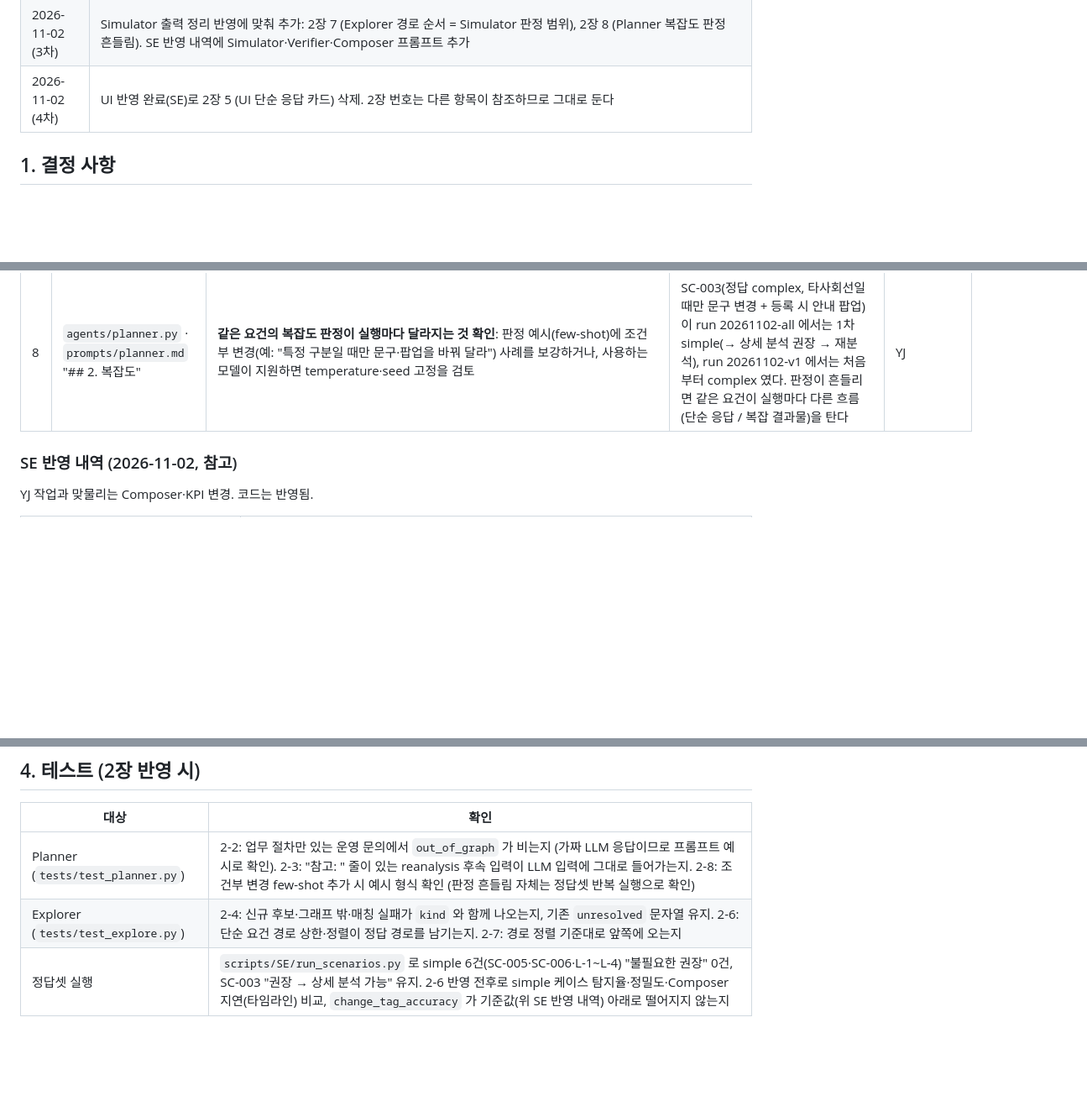
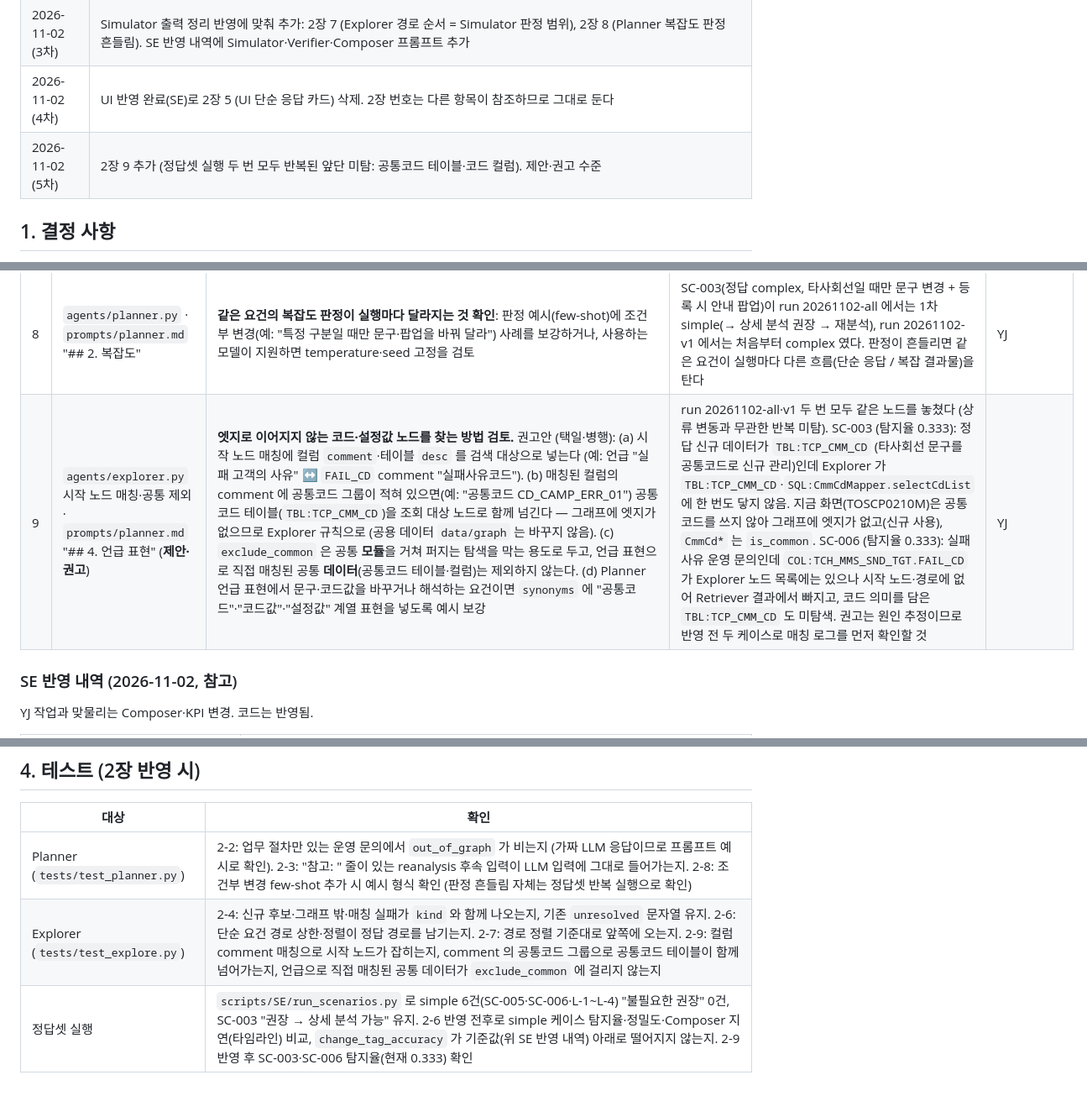
Before and after one commit to leeeeese/ai-mp-8, a Markdown page: docs/planner_detail_analysis_to-be.md, 3 parts joined by grey strips. Shown at 84% size. Rendered like a GitHub page; blank space fills up the shorter version.

Commit message:
YJ 작업 범위에 대한 문서 작성

```diff
--- a/docs/planner_detail_analysis_to-be.md
+++ b/docs/planner_detail_analysis_to-be.md
@@ -12,6 +12,7 @@
 | 2026-11-02 (2차) | Composer 단순 응답 정리 반영에 맞춰 추가: 2장 6 (Explorer 단순 요건 경로 수), 3장 신호 출처 갱신. Composer 변경 내용은 아래 "SE 반영 내역" |
 | 2026-11-02 (3차) | Simulator 출력 정리 반영에 맞춰 추가: 2장 7 (Explorer 경로 순서 = Simulator 판정 범위), 2장 8 (Planner 복잡도 판정 흔들림). SE 반영 내역에 Simulator·Verifier·Composer 프롬프트 추가 |
 | 2026-11-02 (4차) | UI 반영 완료(SE)로 2장 5 (UI 단순 응답 카드) 삭제. 2장 번호는 다른 항목이 참조하므로 그대로 둔다 |
+| 2026-11-02 (5차) | 2장 9 추가 (정답셋 실행 두 번 모두 반복된 앞단 미탐: 공통코드 테이블·코드 컬럼). 제안·권고 수준 |
 
 ## 1. 결정 사항
 
@@ -42,6 +43,7 @@ Composer 의 권장 판단이 Planner·Explorer 출력에 더 직접 기대게
 | 6 | `agents/explorer.py` 경로 정리 · `rules.py` `CHANGE_TYPE_RULES` (hop 상한) | **단순 요건의 경로 수를 줄이는 방법 검토**: 항목당 경로 상한, 시작 노드 매칭 점수·목표 도달 순 정렬 후 상위만, 또는 단순 요건 change_type 의 hop 상한 하향. 어느 방법이든 정답 노드(`eval/ground_truth` `impacted`·`reference_only`)가 빠지지 않는지 함께 본다 | 단순 요건(항목 1~2개)인데 경로가 많고 실제 변경 경로는 적다: L-1 경로 56개 중 [변경] 경로 1개 (정답 노드 14개), SC-006 29개 중 0개, SC-005 33개. Composer 는 표시만 접고(2026-11-02) 입력·근거·정밀도(KPI 중앙값 0.106, Retriever 노드 기준)는 그대로라 근본 원인은 탐색량이다 | YJ |
 | 7 | `agents/explorer.py` 경로 정리 순서 (YJ_agent_design 3-4) | **경로가 많을 때 앞쪽에 둘 경로의 기준 정리**: 요건 항목·시작 노드 매칭이 강한 경로, 목표 역할에 도달한 경로, 변경 후보(쓰기 엣지·요건 컬럼)를 지나는 경로를 앞으로. 2-6 의 경로 수 줄이기와 함께 보면 된다 | Simulator 는 경로 앞 40개(`simulator.MAX_CONTEXT_PATHS`)만 LLM 에 보여 주고, 그 뒤 경로에만 있는 노드는 판정하지 않는다 ("영향 검토 필요" 로 남음, 2026-11-02 SE 반영). run 20261102-v1 에서 complex 5건이 40개를 넘었다: H-1 57, M-2 56, M-3 56, M-1 47, H-2 42. 정답 경로가 뒤로 밀리면 판정에서 빠진다 | YJ |
 | 8 | `agents/planner.py` · `prompts/planner.md` "## 2. 복잡도" | **같은 요건의 복잡도 판정이 실행마다 달라지는 것 확인**: 판정 예시(few-shot)에 조건부 변경(예: "특정 구분일 때만 문구·팝업을 바꿔 달라") 사례를 보강하거나, 사용하는 모델이 지원하면 temperature·seed 고정을 검토 | SC-003(정답 complex, 타사회선일 때만 문구 변경 + 등록 시 안내 팝업)이 run 20261102-all 에서는 1차 simple(→ 상세 분석 권장 → 재분석), run 20261102-v1 에서는 처음부터 complex 였다. 판정이 흔들리면 같은 요건이 실행마다 다른 흐름(단순 응답 / 복잡 결과물)을 탄다 | YJ |
+| 9 | `agents/explorer.py` 시작 노드 매칭·공통 제외 · `prompts/planner.md` "## 4. 언급 표현" (**제안·권고**) | **엣지로 이어지지 않는 코드·설정값 노드를 찾는 방법 검토.** 권고안 (택일·병행): (a) 시작 노드 매칭에 컬럼 `comment`·테이블 `desc` 를 검색 대상으로 넣는다 (예: 언급 "실패 고객의 사유" ↔ `FAIL_CD` comment "실패사유코드"). (b) 매칭된 컬럼의 comment 에 공통코드 그룹이 적혀 있으면(예: "공통코드 CD_CAMP_ERR_01") 공통코드 테이블(`TBL:TCP_CMM_CD`)을 조회 대상 노드로 함께 넘긴다 — 그래프에 엣지가 없으므로 Explorer 규칙으로 (공용 데이터 `data/graph` 는 바꾸지 않음). (c) `exclude_common` 은 공통 **모듈**을 거쳐 퍼지는 탐색을 막는 용도로 두고, 언급 표현으로 직접 매칭된 공통 **데이터**(공통코드 테이블·컬럼)는 제외하지 않는다. (d) Planner 언급 표현에서 문구·코드값을 바꾸거나 해석하는 요건이면 `synonyms` 에 "공통코드"·"코드값"·"설정값" 계열 표현을 넣도록 예시 보강 | run 20261102-all·v1 두 번 모두 같은 노드를 놓쳤다 (상류 변동과 무관한 반복 미탐). SC-003 (탐지율 0.333): 정답 신규 데이터가 `TBL:TCP_CMM_CD` (타사회선 문구를 공통코드로 신규 관리)인데 Explorer 가 `TBL:TCP_CMM_CD`·`SQL:CmmCdMapper.selectCdList` 에 한 번도 닿지 않음. 지금 화면(TOSCP0210M)은 공통코드를 쓰지 않아 그래프에 엣지가 없고(신규 사용), `CmmCd*` 는 `is_common`. SC-006 (탐지율 0.333): 실패 사유 운영 문의인데 `COL:TCH_MMS_SND_TGT.FAIL_CD` 가 Explorer 노드 목록에는 있으나 시작 노드·경로에 없어 Retriever 결과에서 빠지고, 코드 의미를 담은 `TBL:TCP_CMM_CD` 도 미탐색. 권고는 원인 추정이므로 반영 전 두 케이스로 매칭 로그를 먼저 확인할 것 | YJ |
 
 ### SE 반영 내역 (2026-11-02, 참고)
 
@@ -83,5 +85,5 @@ YJ 작업과 맞물리는 Composer·KPI 변경. 코드는 반영됨.
 | 대상 | 확인 |
 |---|---|
 | Planner (`tests/test_planner.py`) | 2-2: 업무 절차만 있는 운영 문의에서 `out_of_graph` 가 비는지 (가짜 LLM 응답이므로 프롬프트 예시로 확인). 2-3: "참고: " 줄이 있는 reanalysis 후속 입력이 LLM 입력에 그대로 들어가는지. 2-8: 조건부 변경 few-shot 추가 시 예시 형식 확인 (판정 흔들림 자체는 정답셋 반복 실행으로 확인) |
-| Explorer (`tests/test_explore.py`) | 2-4: 신규 후보·그래프 밖·매칭 실패가 `kind` 와 함께 나오는지, 기존 `unresolved` 문자열 유지. 2-6: 단순 요건 경로 상한·정렬이 정답 경로를 남기는지. 2-7: 경로 정렬 기준대로 앞쪽에 오는지 |
-| 정답셋 실행 | `scripts/SE/run_scenarios.py` 로 simple 6건(SC-005·SC-006·L-1~L-4) "불필요한 권장" 0건, SC-003 "권장 → 상세 분석 가능" 유지. 2-6 반영 전후로 simple 케이스 탐지율·정밀도·Composer 지연(타임라인) 비교, `change_tag_accuracy` 가 기준값(위 SE 반영 내역) 아래로 떨어지지 않는지 |
+| Explorer (`tests/test_explore.py`) | 2-4: 신규 후보·그래프 밖·매칭 실패가 `kind` 와 함께 나오는지, 기존 `unresolved` 문자열 유지. 2-6: 단순 요건 경로 상한·정렬이 정답 경로를 남기는지. 2-7: 경로 정렬 기준대로 앞쪽에 오는지. 2-9: 컬럼 comment 매칭으로 시작 노드가 잡히는지, comment 의 공통코드 그룹으로 공통코드 테이블이 함께 넘어가는지, 언급으로 직접 매칭된 공통 데이터가 `exclude_common` 에 걸리지 않는지 |
+| 정답셋 실행 | `scripts/SE/run_scenarios.py` 로 simple 6건(SC-005·SC-006·L-1~L-4) "불필요한 권장" 0건, SC-003 "권장 → 상세 분석 가능" 유지. 2-6 반영 전후로 simple 케이스 탐지율·정밀도·Composer 지연(타임라인) 비교, `change_tag_accuracy` 가 기준값(위 SE 반영 내역) 아래로 떨어지지 않는지. 2-9 반영 후 SC-003·SC-006 탐지율(현재 0.333) 확인 |
```
